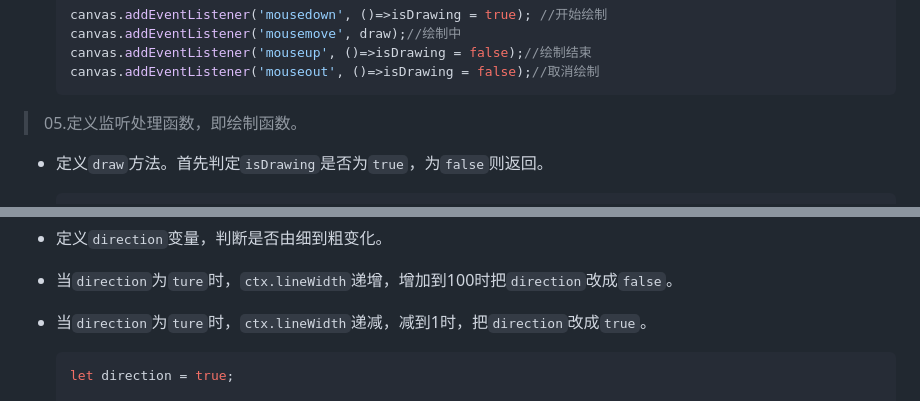
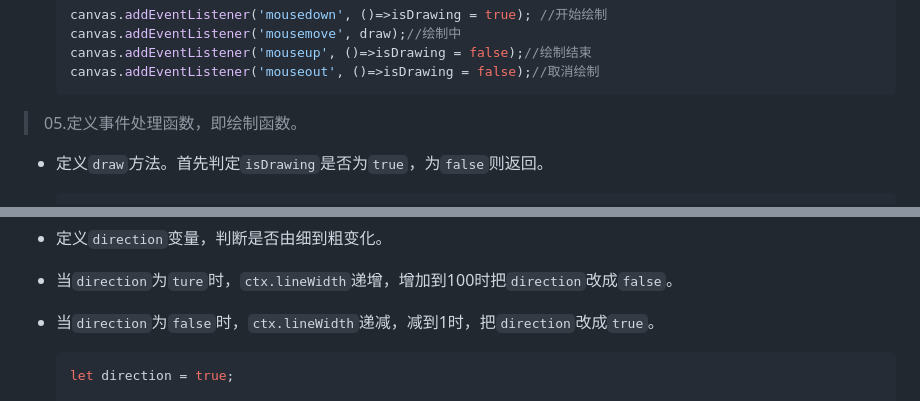
Before and after one commit to GentleCai-CH/FrontEndPravtice_02-Js, a Markdown page: 08 - Fun with HTML5 Canvas/README.md, 2 parts joined by grey strips. Rendered like a GitHub page.

````diff
--- a/08 - Fun with HTML5 Canvas/README.md
+++ b/08 - Fun with HTML5 Canvas/README.md
@@ -58,7 +58,7 @@
   canvas.addEventListener('mouseout', ()=>isDrawing = false);//取消绘制
   ```
 
-> 05.定义监听处理函数，即绘制函数。
+> 05.定义事件处理函数，即绘制函数。
 
 - 定义`draw`方法。首先判定`isDrawing`是否为`true`，为`false`则返回。
 
@@ -136,7 +136,7 @@
 
 - 当`direction`为`ture`时，`ctx.lineWidth`递增，增加到100时把`direction`改成`false`。
 
-- 当`direction`为`ture`时，`ctx.lineWidth`递减，减到1时，把`direction`改成`true`。
+- 当`direction`为`false`时，`ctx.lineWidth`递减，减到1时，把`direction`改成`true`。
 
   ```javascript
   let direction = true;
````
